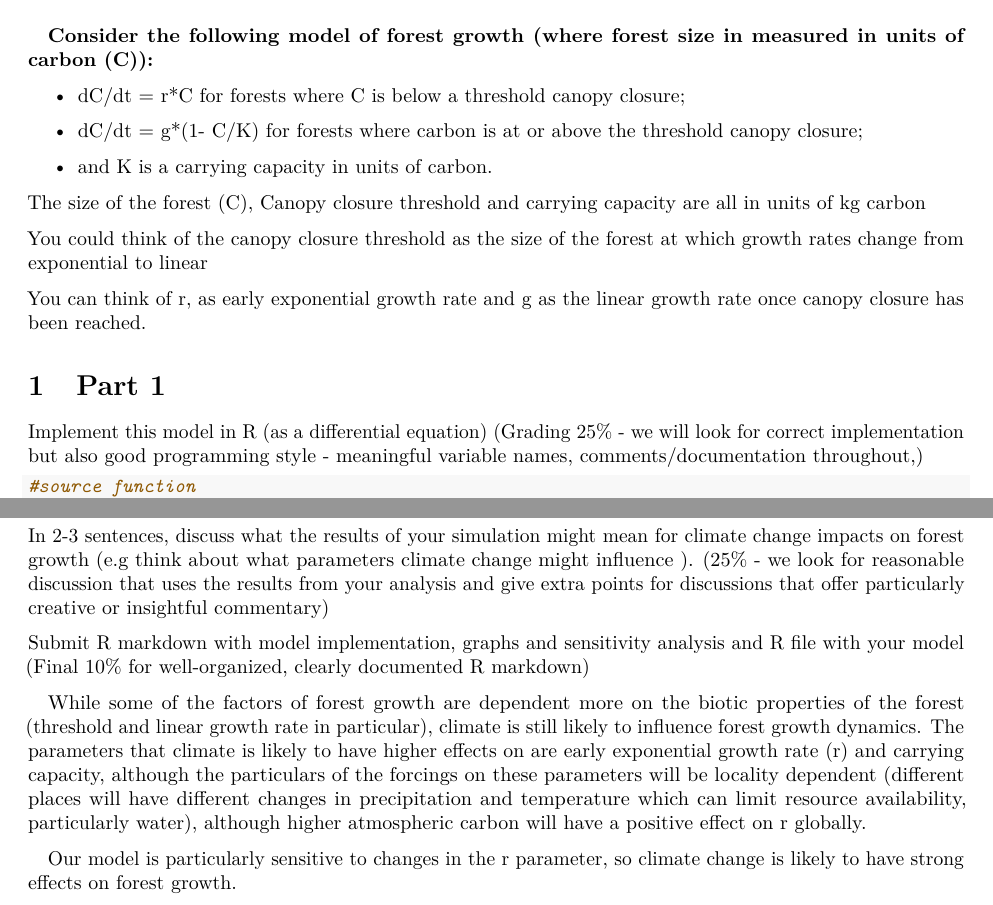
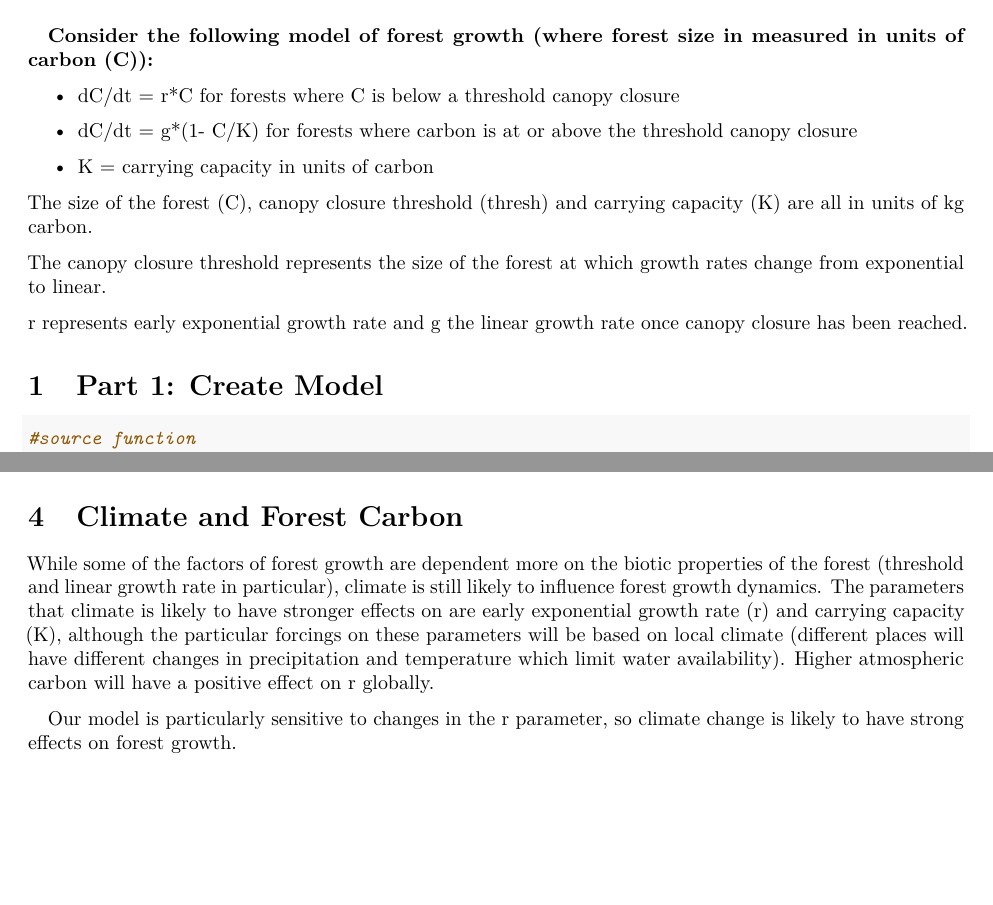
Before and after one commit to scoutcleonard/eds230_week7_growth, an R Markdown document (docs/week7_growth.Rmd): two parts of pages 1 and 8 of 8, joined at a grey line, cut so that both start at the same text, the shorter picture padded with empty space. Rendered offline with R 4.5, knitr and Pandoc, then LaTeX, with nearby package versions; code that draws random numbers runs with fixed seeds of ours; some code elsewhere in the file could not run offline.

Commit message:
formatting

````diff
--- a/docs/assignment.Rmd
+++ b/docs/week7_growth.Rmd
@@ -24,21 +24,19 @@ library(patchwork)
 
 **Consider the following model of forest growth (where forest size in measured in units of carbon (C)):**
 
-- dC/dt = r\*C for forests where C is below a threshold canopy closure;
+- dC/dt = r\*C for forests where C is below a threshold canopy closure
 
-- dC/dt = g\*(1- C/K) for forests where carbon is at or above the threshold canopy closure;
+- dC/dt = g\*(1- C/K) for forests where carbon is at or above the threshold canopy closure
 
-- and K is a carrying capacity in units of carbon.
+- K = carrying capacity in units of carbon
 
-\noindent The size of the forest (C), Canopy closure threshold and carrying capacity are all in units of kg carbon
+\noindent The size of the forest (C), canopy closure threshold (thresh) and carrying capacity (K) are all in units of kg carbon.
 
-\noindent You could think of the canopy closure threshold as the size of the forest at which growth rates change from exponential to linear
+\noindent The canopy closure threshold represents the size of the forest at which growth rates change from exponential to linear.
 
-\noindent You can think of r, as early exponential growth rate and g as the linear growth rate once canopy closure has been reached.
+\noindent r represents early exponential growth rate and g the linear growth rate once canopy closure has been reached.
 
-# Part 1
-
-\noindent Implement this model in R (as a differential equation) (Grading 25% - we will look for correct implementation but also good programming style - meaningful variable names, comments/documentation throughout,)
+# Part 1: Create Model
 
 ```{r implement model}
 #source function
@@ -326,10 +320,8 @@ ggplot(results_df, aes(x = r, y = mean, col = thresh)) +
   theme_minimal()
 ```
 
-\noindent In 2-3 sentences, discuss what the results of your simulation might mean for climate change impacts on forest growth (e.g think about what parameters climate change might influence ). (25% - we look for reasonable discussion that uses the results from your analysis and give extra points for discussions that offer particularly creative or insightful commentary)
+# Climate and Forest Carbon
 
-\noindent Submit R markdown with model implementation, graphs and sensitivity analysis and R file with your model (Final 10% for well-organized, clearly documented R markdown)
-
-While some of the factors of forest growth are dependent more on the biotic properties of the forest (threshold and linear growth rate in particular), climate is still likely to influence forest growth dynamics. The parameters that climate is likely to have higher effects on are early exponential growth rate (r) and carrying capacity, although the particulars of the forcings on these parameters will be locality dependent (different places will have different changes in precipitation and temperature which can limit resource availability, particularly water), although higher atmospheric carbon will have a positive effect on r globally.
+While some of the factors of forest growth are dependent more on the biotic properties of the forest (threshold and linear growth rate in particular), climate is still likely to influence forest growth dynamics. The parameters that climate is likely to have stronger effects on are early exponential growth rate (r) and carrying capacity (K), although the particular forcings on these parameters will be based on local climate (different places will have different changes in precipitation and temperature which limit water availability). Higher atmospheric carbon will have a positive effect on r globally.
 
 Our model is particularly sensitive to changes in the r parameter, so climate change is likely to have strong effects on forest growth.
````
Also changed, not shown: docs/week7_growth.Rmd (14 more changed lines), 1 other file.
